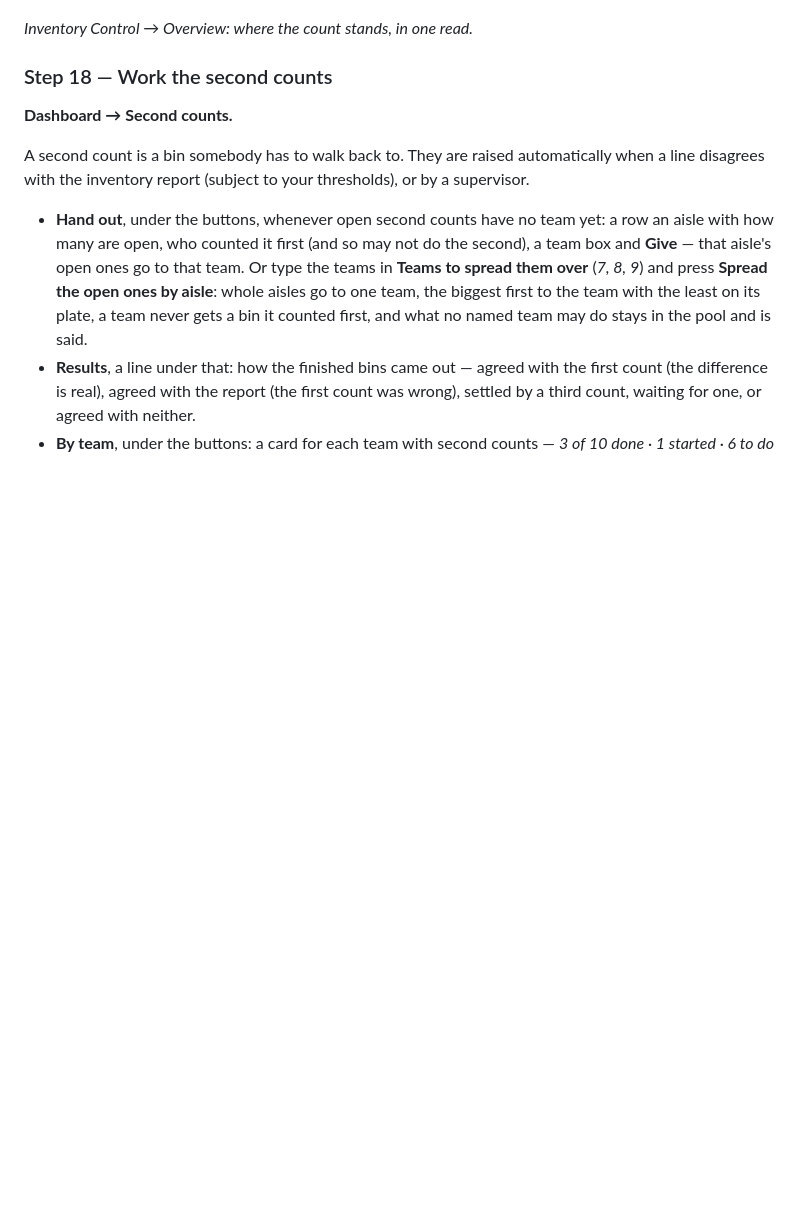
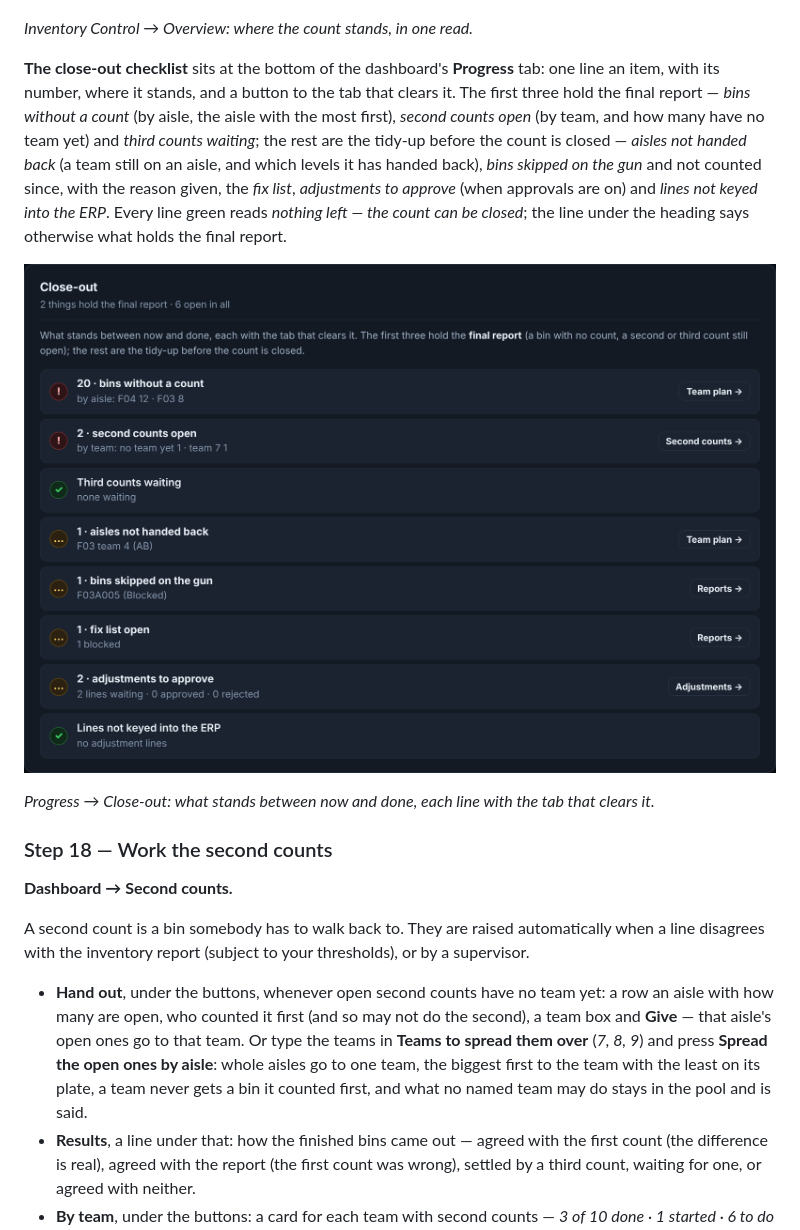
Before and after one commit to hankalf/physical-inv-app, a Markdown page: docs/SOP.md, the part around the change. Drawn GitHub-style; pictures changed too: docs/images/progress-closeout.png (added); blank space fills up the shorter version.

```diff
--- a/docs/SOP.md
+++ b/docs/SOP.md
@@ -2004,6 +2004,20 @@ round; *Inventory Control* is also a page of its own in a login's access list.
 ![](images/inventory-control-overview.png)
 
 *Inventory Control → Overview: where the count stands, in one read.*
+
+**The close-out checklist** sits at the bottom of the dashboard's **Progress** tab: one line an
+item, with its number, where it stands, and a button to the tab that clears it. The first three
+hold the final report — *bins without a count* (by aisle, the aisle with the most first), *second
+counts open* (by team, and how many have no team yet) and *third counts waiting*; the rest are the
+tidy-up before the count is closed — *aisles not handed back* (a team still on an aisle, and which
+levels it has handed back), *bins skipped on the gun* and not counted since, with the reason given,
+the *fix list*, *adjustments to approve* (when approvals are on) and *lines not keyed into the ERP*.
+Every line green reads *nothing left — the count can be closed*; the line under the heading says
+otherwise what holds the final report.
+
+![](images/progress-closeout.png)
+
+*Progress → Close-out: what stands between now and done, each line with the tab that clears it.*
 
 ### Step 18 — Work the second counts
 
```
Also changed, not shown: 7 other files.
